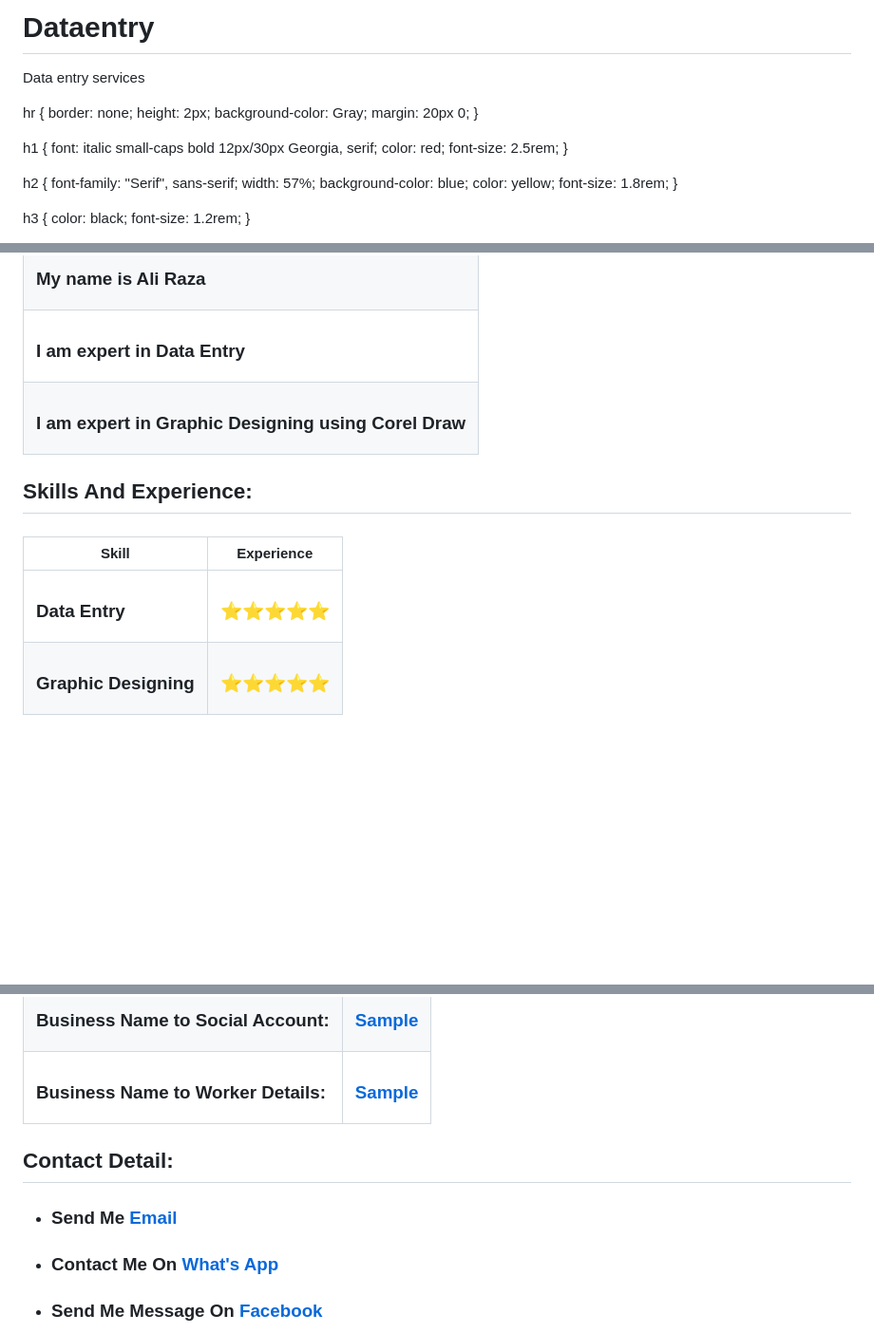
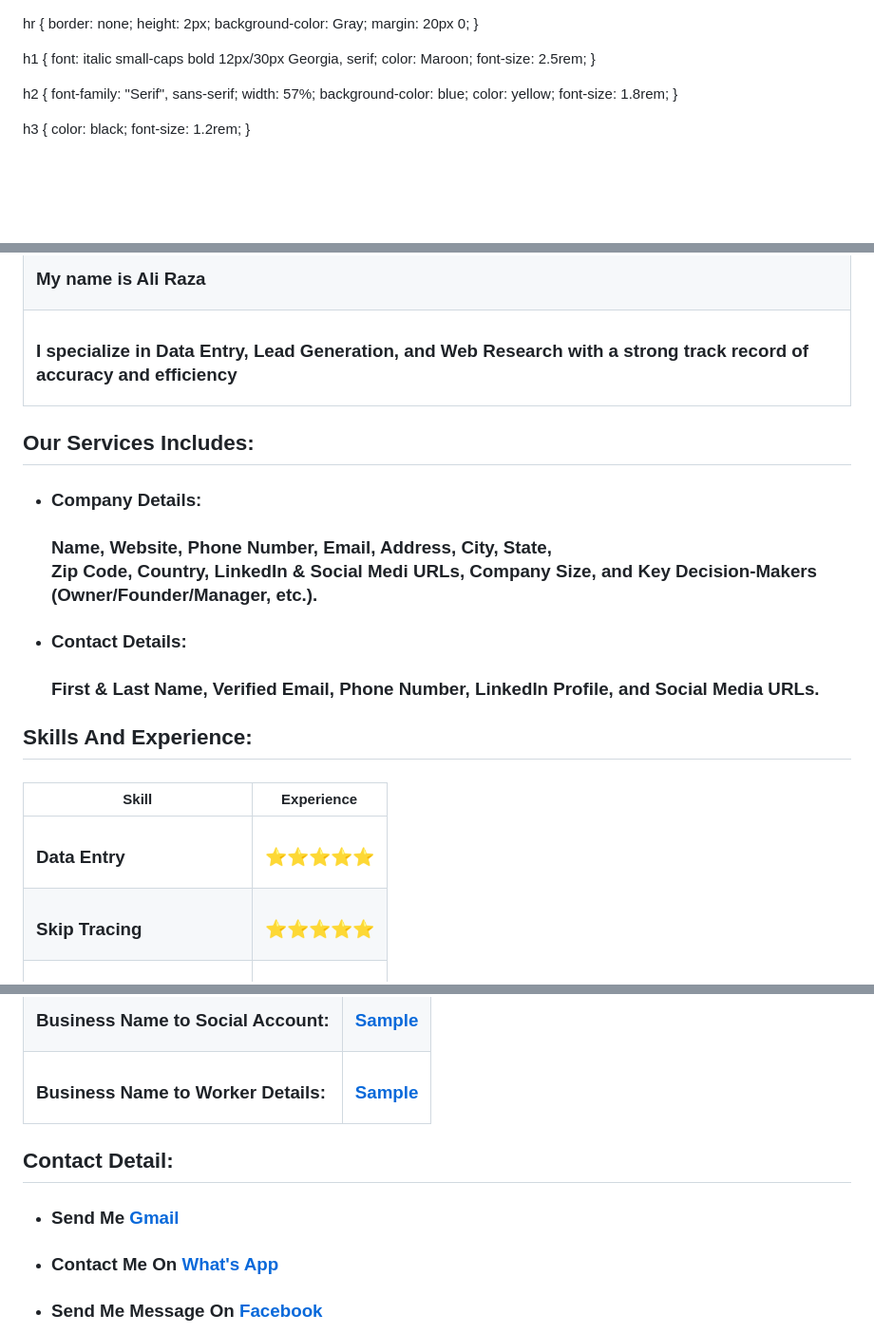
Before and after one commit to Dataentry-expert/Dataentry, a Markdown page: README.md, 3 parts joined by grey strips. Shown: that part at 95% size. Drawn GitHub-style; blank space fills up the shorter version.

```diff
--- a/README.md
+++ b/README.md
@@ -1,10 +1,8 @@
-# Dataentry
-Data entry services
 <!DOCTYPE html>
 <html lang="en" dir="ltr">
   <head>
     <meta charset="utf-8">
-    <title>Graphic Designing & Data Entry</title>
+    <title>Online Data Entry Services</title>
   <style>
   /* General Styles */
   body {
@@ -22,7 +20,7 @@ Data entry services
 
   h1 {
     font: italic small-caps bold 12px/30px Georgia, serif;
-    color: red;
+    color: Maroon;
     font-size: 2.5rem;
   }
 
@@ -165,16 +163,18 @@ Data entry services
        </tr>
         <tr>
     <td>
-<h3>I am expert in Data Entry</h3>
+<h3>I specialize in Data Entry, Lead Generation, and Web Research with a strong track record of accuracy and efficiency</h3>
           </td>
           </tr>
-          <tr>
-        <td>
-<h3>I am expert in Graphic Designing using Corel Draw</h3>
-</td>
-        </tr>
         </p>
       </table>
+    <h2>Our Services Includes:</h2>
+    <ul>
+      <li> <h3>Company Details:<br> <br>Name, Website, Phone Number, Email, Address, City, State,<br>
+           Zip Code, Country, LinkedIn & Social Medi URLs, Company Size, and Key Decision-Makers (Owner/Founder/Manager, etc.).</h3></li>
+      <li> <h3>Contact Details: <br> <br>First & Last Name, Verified Email, Phone Number, LinkedIn Profile, and Social Media URLs.
+</h3></li>
+    </ul>
     <h2>Skills And Experience:</h2>
     <table cellspacing="15">
       <thead>
@@ -189,6 +189,6 @@ Data entry services
           <td><h3>⭐⭐⭐⭐⭐</td></h3>
         </tr>
         <tr>
-        <td><h3>Graphic Designing</td></h3>
+        <td><h3>Skip Tracing</td></h3>
           <td><h3>⭐⭐⭐⭐⭐</td></h3>
         </tr>
@@ -242,6 +226,6 @@ Data entry services
     </table>
     <h2>Contact Detail:</h2>
     <ul>
-      <li> <h3>Send Me <a href="mailto:jamaliraza325@gmail.com">Email</a> </h3></li>
+      <li> <h3>Send Me <a href="mailto:jamaliraza325@gmail.com">Gmail</a> </h3></li>
       <li> <h3>Contact Me On <a href="https://wa.me/923186791421">What's App</a> </h3></li>
       <li> <h3>Send Me Message On <a href="https://m.me/Jamalirazabali">Facebook</a> </h3></li>
```
Also changed, not shown: other parts of README.md (+13 -24 lines).
